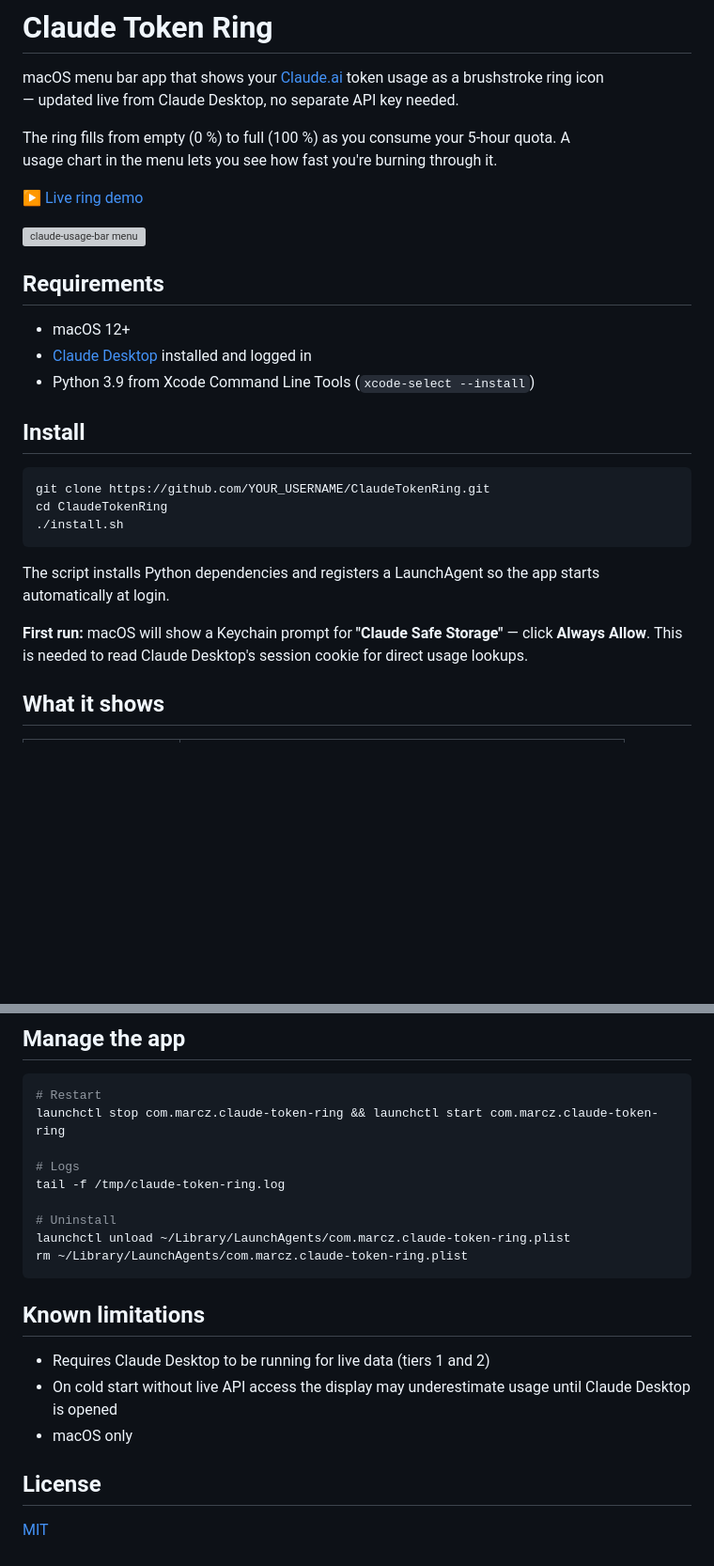
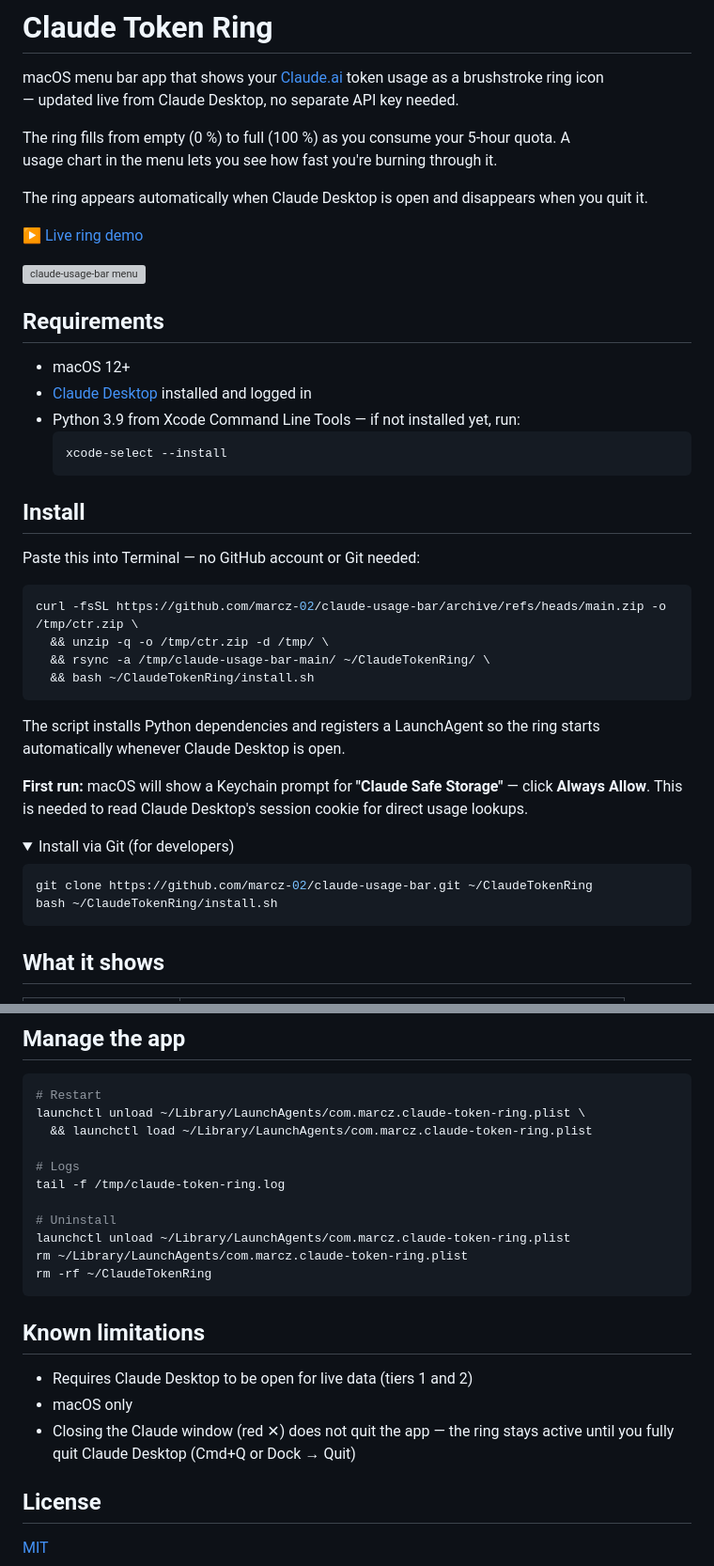
Before and after one commit to marcz-02/claude-usage-bar, a Markdown page: README.md, 2 parts joined by grey strips. Shown at 94% size. Rendered like a GitHub page; folded sections open; blank space fills up the shorter version; grey boxes are pictures that could not be loaded.

Commit message:
Simplify install: curl one-liner, no GitHub account or Git needed
Replace git clone (which can prompt for credentials) with a single
curl command that downloads the public ZIP directly from GitHub.
Also fix the YOUR_USERNAME placeholder → real repo URL.
Git clone kept as a collapsible <details> section for developers.

Co-Authored-By: Claude Sonnet 4.6 <noreply@anthropic.com>

````diff
--- a/README.md
+++ b/README.md
@@ -5,6 +5,8 @@
 macOS menu bar app that shows your [Claude.ai](https://claude.ai) token usage as a brushstroke ring icon — updated live from Claude Desktop, no separate API key needed.
 
 The ring fills from empty (0 %) to full (100 %) as you consume your 5-hour quota. A usage chart in the menu lets you see how fast you're burning through it.
+
+The ring appears automatically when Claude Desktop is open and disappears when you quit it.
 
 [▶ Live ring demo](https://marcz-02.github.io/claude-usage-bar/)
 
@@ -14,19 +16,34 @@ The ring fills from empty (0 %) to full (100 %) as you consume your 5-hour quota
 
 - macOS 12+
 - [Claude Desktop](https://claude.ai/download) installed and logged in
-- Python 3.9 from Xcode Command Line Tools (`xcode-select --install`)
+- Python 3.9 from Xcode Command Line Tools — if not installed yet, run:
+  ```bash
+  xcode-select --install
+  ```
 
 ## Install
 
+Paste this into Terminal — no GitHub account or Git needed:
+
 ```bash
-git clone https://github.com/YOUR_USERNAME/ClaudeTokenRing.git
-cd ClaudeTokenRing
-./install.sh
+curl -fsSL https://github.com/marcz-02/claude-usage-bar/archive/refs/heads/main.zip -o /tmp/ctr.zip \
+  && unzip -q -o /tmp/ctr.zip -d /tmp/ \
+  && rsync -a /tmp/claude-usage-bar-main/ ~/ClaudeTokenRing/ \
+  && bash ~/ClaudeTokenRing/install.sh
 ```
 
-The script installs Python dependencies and registers a LaunchAgent so the app starts automatically at login.
+The script installs Python dependencies and registers a LaunchAgent so the ring starts automatically whenever Claude Desktop is open.
 
 **First run:** macOS will show a Keychain prompt for **"Claude Safe Storage"** — click **Always Allow**. This is needed to read Claude Desktop's session cookie for direct usage lookups.
+
+<details>
+<summary>Install via Git (for developers)</summary>
+
+```bash
+git clone https://github.com/marcz-02/claude-usage-bar.git ~/ClaudeTokenRing
+bash ~/ClaudeTokenRing/install.sh
+```
+</details>
 
 ## What it shows
 
@@ -87,7 +104,8 @@ Three tiers, freshest first — the **Source** line in the menu tells you which
 
 ```bash
 # Restart
-launchctl stop com.marcz.claude-token-ring && launchctl start com.marcz.claude-token-ring
+launchctl unload ~/Library/LaunchAgents/com.marcz.claude-token-ring.plist \
+  && launchctl load ~/Library/LaunchAgents/com.marcz.claude-token-ring.plist
 
 # Logs
 tail -f /tmp/claude-token-ring.log
@@ -95,13 +113,14 @@ tail -f /tmp/claude-token-ring.log
 # Uninstall
 launchctl unload ~/Library/LaunchAgents/com.marcz.claude-token-ring.plist
 rm ~/Library/LaunchAgents/com.marcz.claude-token-ring.plist
+rm -rf ~/ClaudeTokenRing
 ```
 
 ## Known limitations
 
-- Requires Claude Desktop to be running for live data (tiers 1 and 2)
-- On cold start without live API access the display may underestimate usage until Claude Desktop is opened
+- Requires Claude Desktop to be open for live data (tiers 1 and 2)
 - macOS only
+- Closing the Claude window (red ✕) does not quit the app — the ring stays active until you fully quit Claude Desktop (Cmd+Q or Dock → Quit)
 
 ## License
 
````
